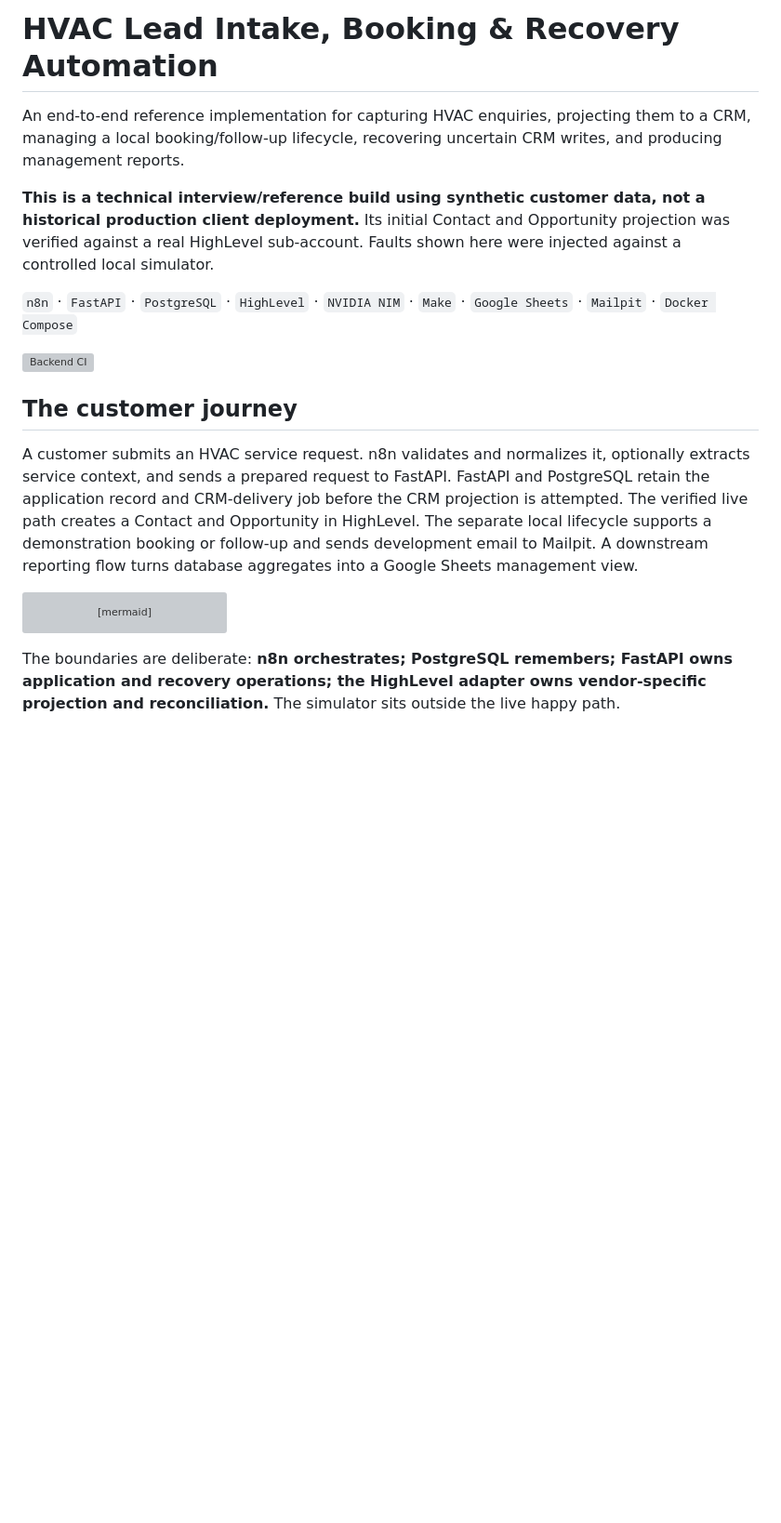
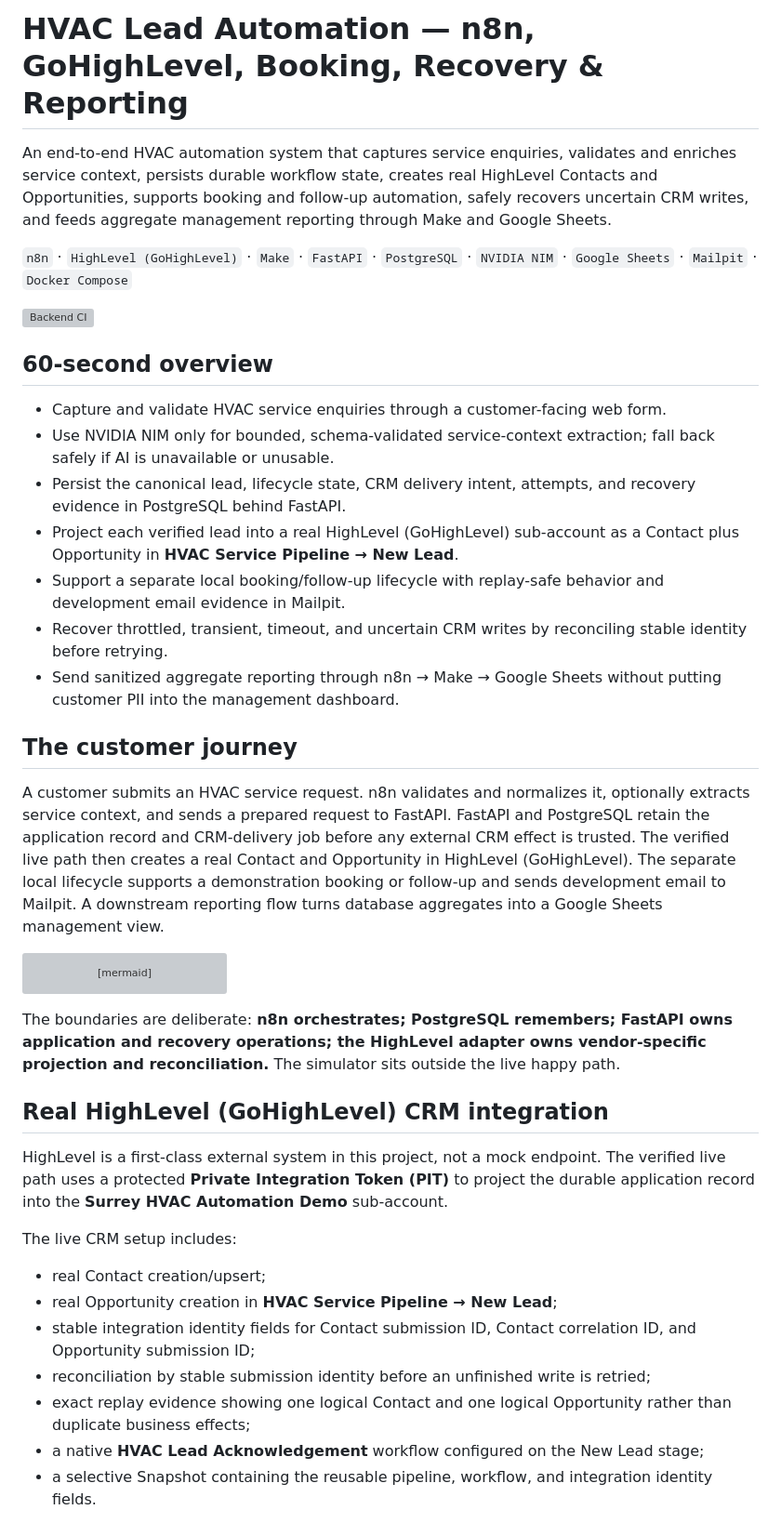
Before and after one commit to kabbersokhi-boop/client-lead-intake-booking-recovery-automation, a Markdown page: README.md, the part around one of its changes. Shown at 93% size. Rendered like a GitHub page; blank space fills up the shorter version; grey boxes are pictures that could not be loaded.

Commit message:
Refine README positioning and foreground HighLevel

````diff
--- a/README.md
+++ b/README.md
@@ -1,16 +1,24 @@
-# HVAC Lead Intake, Booking & Recovery Automation
+# HVAC Lead Automation — n8n, GoHighLevel, Booking, Recovery & Reporting
 
-An end-to-end reference implementation for capturing HVAC enquiries, projecting them to a CRM, managing a local booking/follow-up lifecycle, recovering uncertain CRM writes, and producing management reports.
+An end-to-end HVAC automation system that captures service enquiries, validates and enriches service context, persists durable workflow state, creates real HighLevel Contacts and Opportunities, supports booking and follow-up automation, safely recovers uncertain CRM writes, and feeds aggregate management reporting through Make and Google Sheets.
 
-**This is a technical interview/reference build using synthetic customer data, not a historical production client deployment.** Its initial Contact and Opportunity projection was verified against a real HighLevel sub-account. Faults shown here were injected against a controlled local simulator.
-
-`n8n` · `FastAPI` · `PostgreSQL` · `HighLevel` · `NVIDIA NIM` · `Make` · `Google Sheets` · `Mailpit` · `Docker Compose`
+`n8n` · `HighLevel (GoHighLevel)` · `Make` · `FastAPI` · `PostgreSQL` · `NVIDIA NIM` · `Google Sheets` · `Mailpit` · `Docker Compose`
 
 [![Backend CI](https://github.com/kabbersokhi-boop/client-lead-intake-booking-recovery-automation/actions/workflows/ci.yml/badge.svg?branch=main)](https://github.com/kabbersokhi-boop/client-lead-intake-booking-recovery-automation/actions/workflows/ci.yml)
 
+## 60-second overview
+
+- Capture and validate HVAC service enquiries through a customer-facing web form.
+- Use NVIDIA NIM only for bounded, schema-validated service-context extraction; fall back safely if AI is unavailable or unusable.
+- Persist the canonical lead, lifecycle state, CRM delivery intent, attempts, and recovery evidence in PostgreSQL behind FastAPI.
+- Project each verified lead into a real HighLevel (GoHighLevel) sub-account as a Contact plus Opportunity in **HVAC Service Pipeline → New Lead**.
+- Support a separate local booking/follow-up lifecycle with replay-safe behavior and development email evidence in Mailpit.
+- Recover throttled, transient, timeout, and uncertain CRM writes by reconciling stable identity before retrying.
+- Send sanitized aggregate reporting through n8n → Make → Google Sheets without putting customer PII into the management dashboard.
+
 ## The customer journey
 
-A customer submits an HVAC service request. n8n validates and normalizes it, optionally extracts service context, and sends a prepared request to FastAPI. FastAPI and PostgreSQL retain the application record and CRM-delivery job before the CRM projection is attempted. The verified live path creates a Contact and Opportunity in HighLevel. The separate local lifecycle supports a demonstration booking or follow-up and sends development email to Mailpit. A downstream reporting flow turns database aggregates into a Google Sheets management view.
+A customer submits an HVAC service request. n8n validates and normalizes it, optionally extracts service context, and sends a prepared request to FastAPI. FastAPI and PostgreSQL retain the application record and CRM-delivery job before any external CRM effect is trusted. The verified live path then creates a real Contact and Opportunity in HighLevel (GoHighLevel). The separate local lifecycle supports a demonstration booking or follow-up and sends development email to Mailpit. A downstream reporting flow turns database aggregates into a Google Sheets management view.
 
 ```mermaid
 flowchart TB
@@ -40,3 +48,17 @@ flowchart TB
 
 The boundaries are deliberate: **n8n orchestrates; PostgreSQL remembers; FastAPI owns application and recovery operations; the HighLevel adapter owns vendor-specific projection and reconciliation.** The simulator sits outside the live happy path.
 
+## Real HighLevel (GoHighLevel) CRM integration
+
+HighLevel is a first-class external system in this project, not a mock endpoint. The verified live path uses a protected **Private Integration Token (PIT)** to project the durable application record into the **Surrey HVAC Automation Demo** sub-account.
+
+The live CRM setup includes:
+
+- real Contact creation/upsert;
+- real Opportunity creation in **HVAC Service Pipeline → New Lead**;
+- stable integration identity fields for Contact submission ID, Contact correlation ID, and Opportunity submission ID;
+- reconciliation by stable submission identity before an unfinished write is retried;
+- exact replay evidence showing one logical Contact and one logical Opportunity rather than duplicate business effects;
+- a native **HVAC Lead Acknowledgement** workflow configured on the New Lead stage;
+- a selective Snapshot containing the reusable pipeline, workflow, and integration identity fields.
+
````
Also changed, not shown: other parts of README.md (+35 -39 lines).
